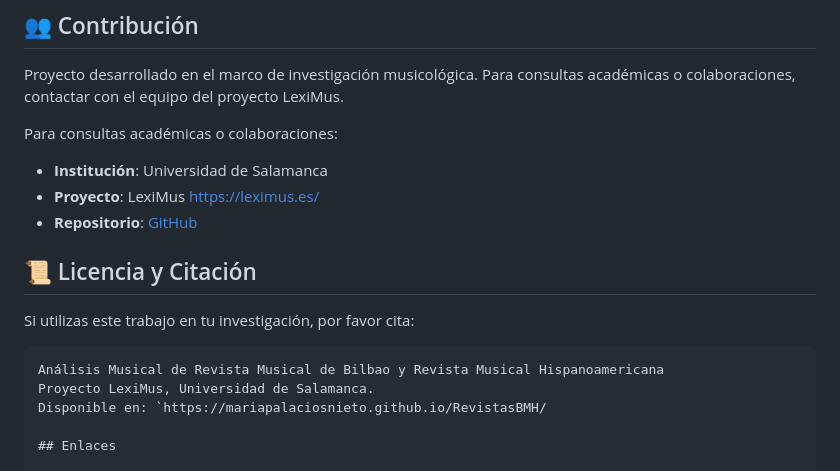
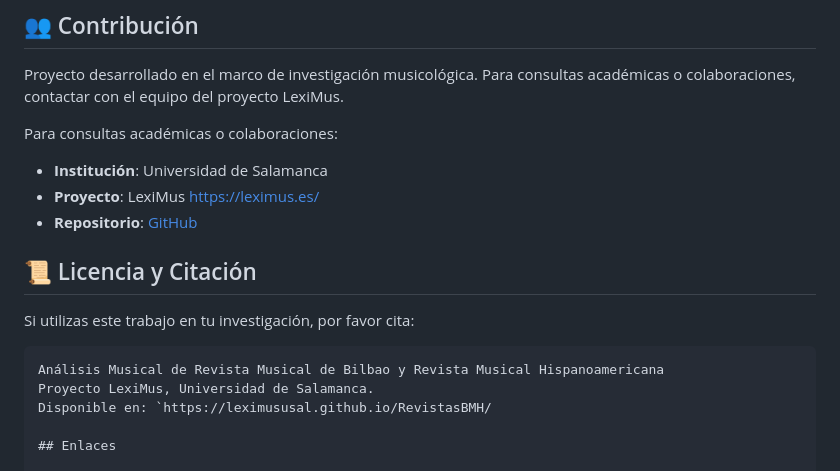
Before and after one commit to LeximusUSAL/RevistasBMH, a Markdown page: README.md, the part around the change printed below. GitHub-like rendering.

````diff
--- a/README.md
+++ b/README.md
@@ -148,7 +148,7 @@ Si utilizas este trabajo en tu investigación, por favor cita:
 ```
 Análisis Musical de Revista Musical de Bilbao y Revista Musical Hispanoamericana
 Proyecto LexiMus, Universidad de Salamanca.
-Disponible en: `https://mariapalaciosnieto.github.io/RevistasBMH/
+Disponible en: `https://leximususal.github.io/RevistasBMH/
 
 ## Enlaces
 
````
Also changed, not shown: other parts of README.md (+2 -2 lines).
